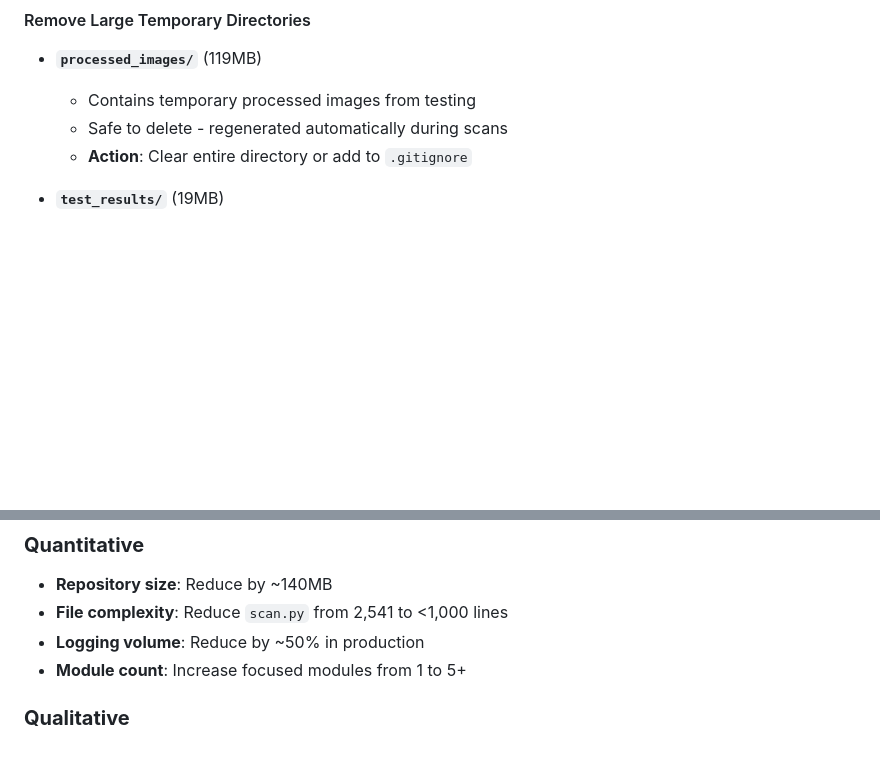
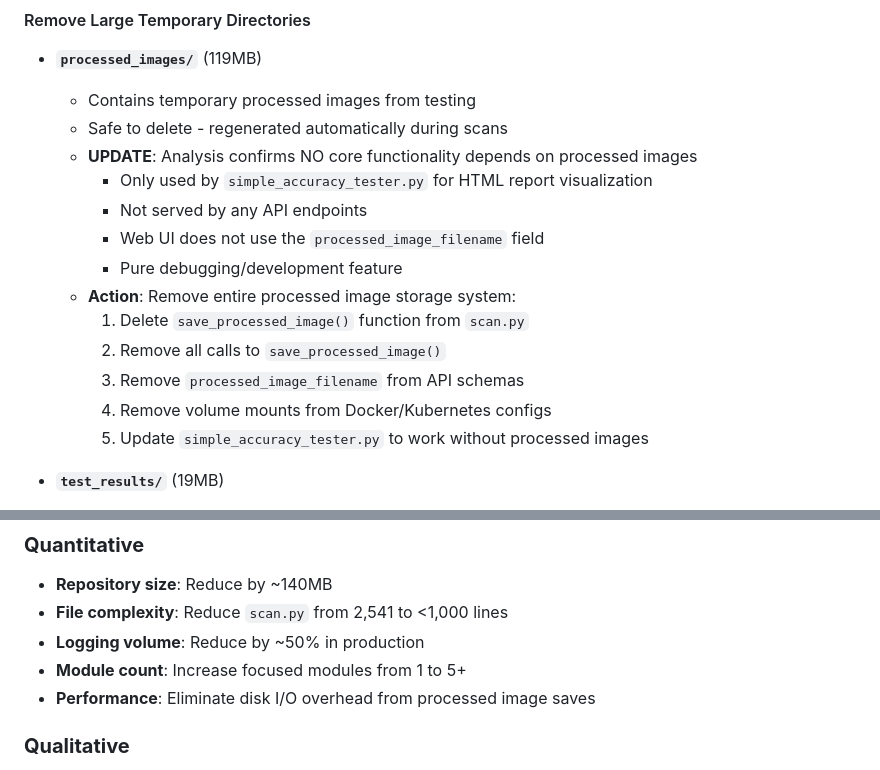
Before and after one commit to Oustad/kortly-pokemon-api, a Markdown page: CLEANUP_PLAN.md, 2 parts joined by grey strips. Rendered like a GitHub page; blank space fills up the shorter version.

Commit message:
updated clean_plan and added test plan

```diff
--- a/CLEANUP_PLAN.md
+++ b/CLEANUP_PLAN.md
@@ -19,7 +19,17 @@ This document outlines comprehensive cleanup opportunities to improve code quali
 - **`processed_images/`** (119MB)
   - Contains temporary processed images from testing
   - Safe to delete - regenerated automatically during scans
-  - **Action**: Clear entire directory or add to `.gitignore`
+  - **UPDATE**: Analysis confirms NO core functionality depends on processed images
+    - Only used by `simple_accuracy_tester.py` for HTML report visualization
+    - Not served by any API endpoints
+    - Web UI does not use the `processed_image_filename` field
+    - Pure debugging/development feature
+  - **Action**: Remove entire processed image storage system:
+    1. Delete `save_processed_image()` function from `scan.py`
+    2. Remove all calls to `save_processed_image()`
+    3. Remove `processed_image_filename` from API schemas
+    4. Remove volume mounts from Docker/Kubernetes configs
+    5. Update `simple_accuracy_tester.py` to work without processed images
 
 - **`test_results/`** (19MB)
   - Old accuracy test reports and sample images
@@ -210,6 +220,7 @@ tests/
 - **File complexity**: Reduce `scan.py` from 2,541 to <1,000 lines
 - **Logging volume**: Reduce by ~50% in production
 - **Module count**: Increase focused modules from 1 to 5+
+- **Performance**: Eliminate disk I/O overhead from processed image saves
 
 ### **Qualitative**
 - **Maintainability**: Easier to locate and modify specific functionality
```
Also changed, not shown: other parts of CLEANUP_PLAN.md (+2 -1 lines), TEST_COVERAGE_PLAN.md (added, +352 -0 lines).
